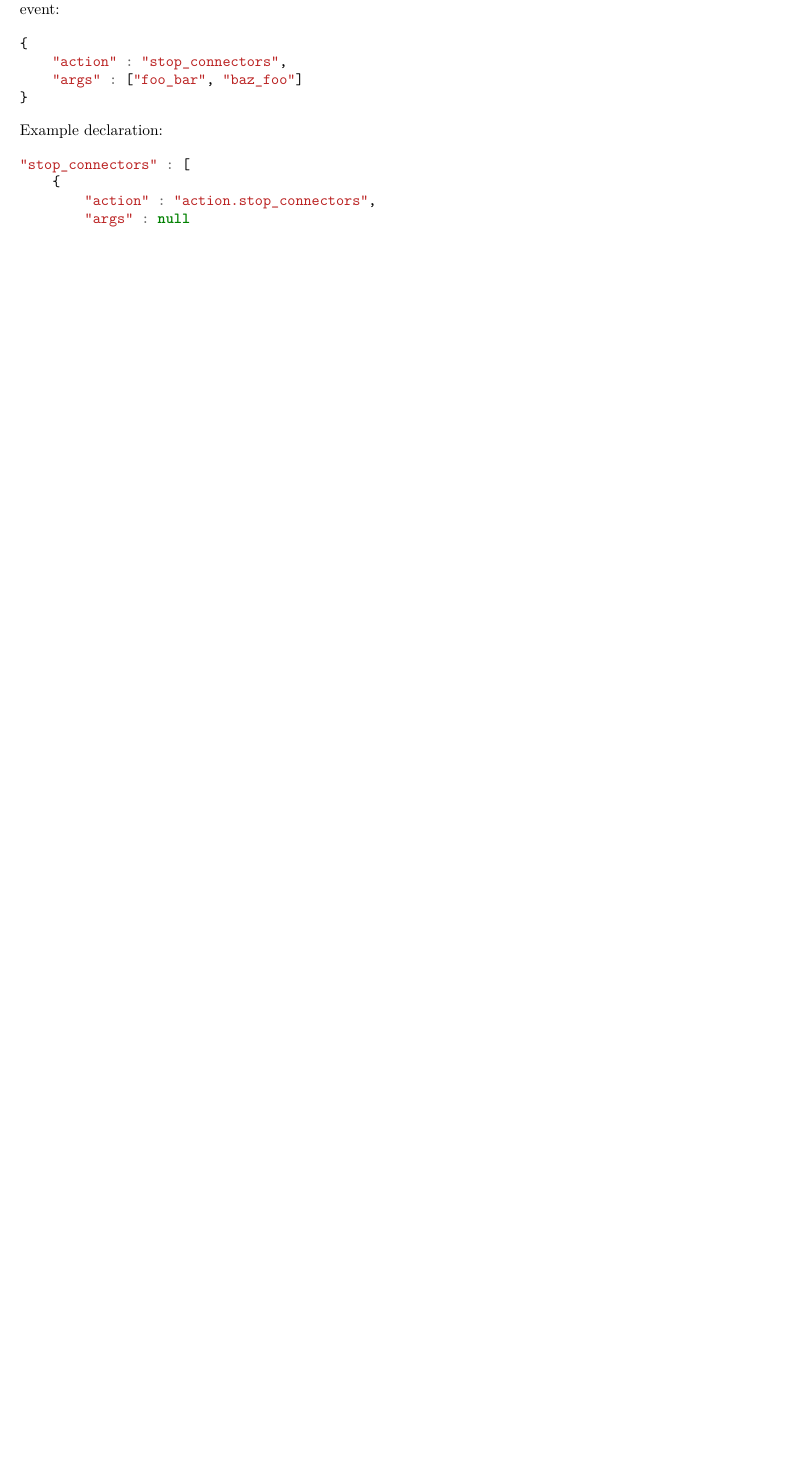
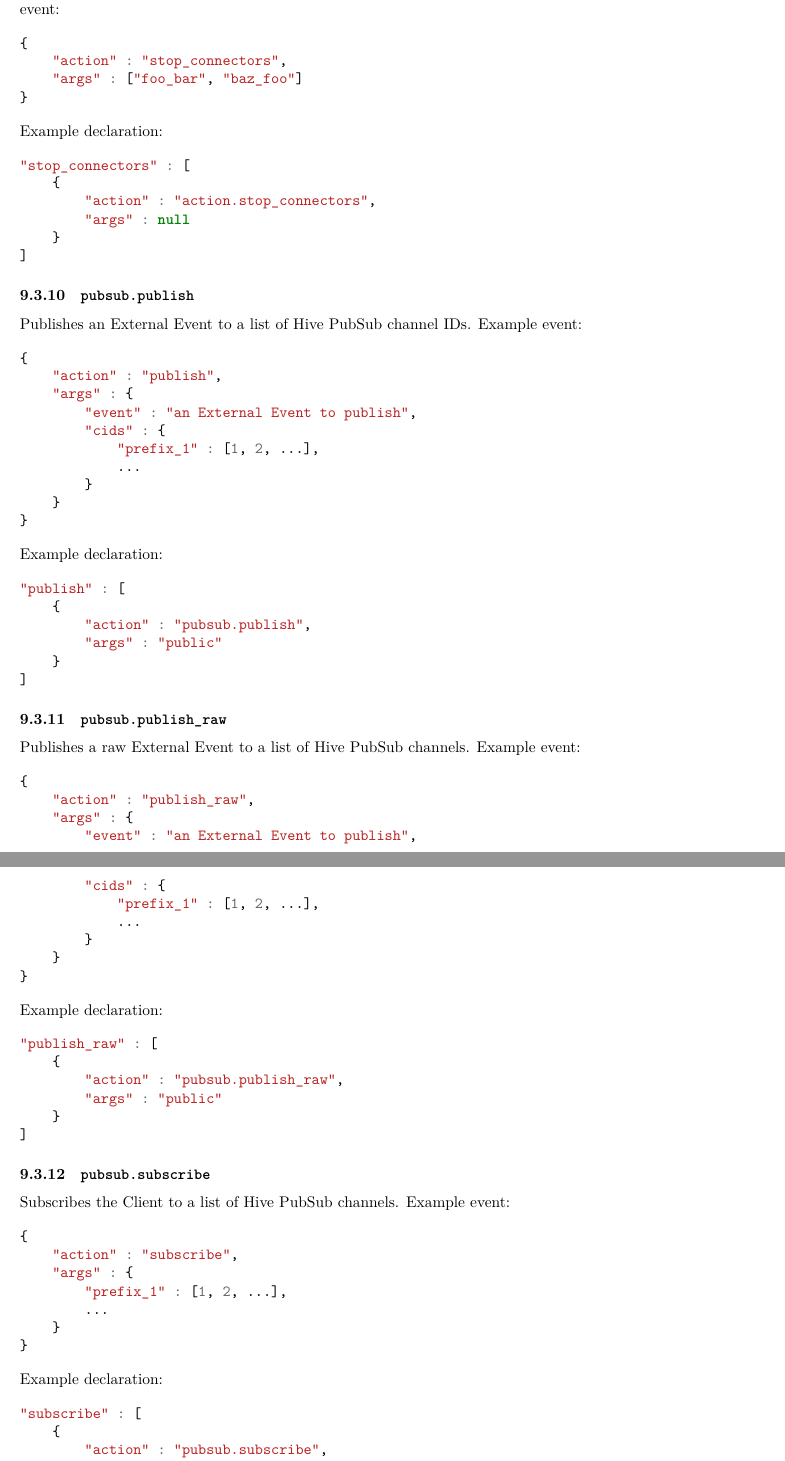
Before and after one commit to brainly/hive, a LaTeX document (docs/docs.tex): part of page 61 of 63 before the commit and two parts of pages 61 and 62 of 64 after it, the two joined at a grey line, cut so that both start at the same text, the shorter picture padded with empty space. Compiled offline with LuaLaTeX; a LaTeX package or settings file that is missing is left out.

Commit message:
Updated the documentation.

```diff
--- a/docs/docs.tex
+++ b/docs/docs.tex
@@ -2957,3 +2956,99 @@ Example declaration:
     }
 ]
 \end{minted}
+\subsubsection{\texttt{pubsub.publish}}
+\label{sec-9-3-10}
+
+Publishes an External Event to a list of Hive PubSub channel IDs. Example event:
+
+
+\begin{minted}[]{javascript}
+{
+    "action" : "publish",
+    "args" : {
+        "event" : "an External Event to publish",
+        "cids" : {
+            "prefix_1" : [1, 2, ...],
+            ...
+        }
+    }
+}
+\end{minted}
+
+
+
+
+\noindent
+Example declaration:
+
+\begin{minted}[]{javascript}
+"publish" : [
+    {
+        "action" : "pubsub.publish",
+        "args" : "public"
+    }
+]
+\end{minted}
+\subsubsection{\texttt{pubsub.publish\_raw}}
+\label{sec-9-3-11}
+
+Publishes a raw External Event to a list of Hive PubSub channels. Example event:
+
+
+\begin{minted}[]{javascript}
+{
+    "action" : "publish_raw",
+    "args" : {
+        "event" : "an External Event to publish",
+        "cids" : {
+            "prefix_1" : [1, 2, ...],
+            ...
+        }
+    }
+}
+\end{minted}
+
+
+
+
+\noindent
+Example declaration:
+
+\begin{minted}[]{javascript}
+"publish_raw" : [
+    {
+        "action" : "pubsub.publish_raw",
+        "args" : "public"
+    }
+]
+\end{minted}
+\subsubsection{\texttt{pubsub.subscribe}}
+\label{sec-9-3-12}
+
+Subscribes the Client to a list of Hive PubSub channels. Example event:
+
+
+\begin{minted}[]{javascript}
+{
+    "action" : "subscribe",
+    "args" : {
+        "prefix_1" : [1, 2, ...],
+        ...
+    }
+}
+\end{minted}
+
+
+
+
+\noindent
+Example declaration:
+
+\begin{minted}[]{javascript}
+"subscribe" : [
+    {
+        "action" : "pubsub.subscribe",
+        "args" : "public"
+    }
+]
+\end{minted}
@@ -2959,0 +3091,9 @@ Example declaration:
+\begin{minted}[]{javascript}
+{
+    "action" : "resubscribe",
+    "args" : {
+        "prefix_1" : [1, 2, ...],
+        ...
+    }
+}
+\end{minted}
```
Also changed, not shown: docs/docs.pdf, docs/docs.tex (54 more changed lines), 1 other file.
